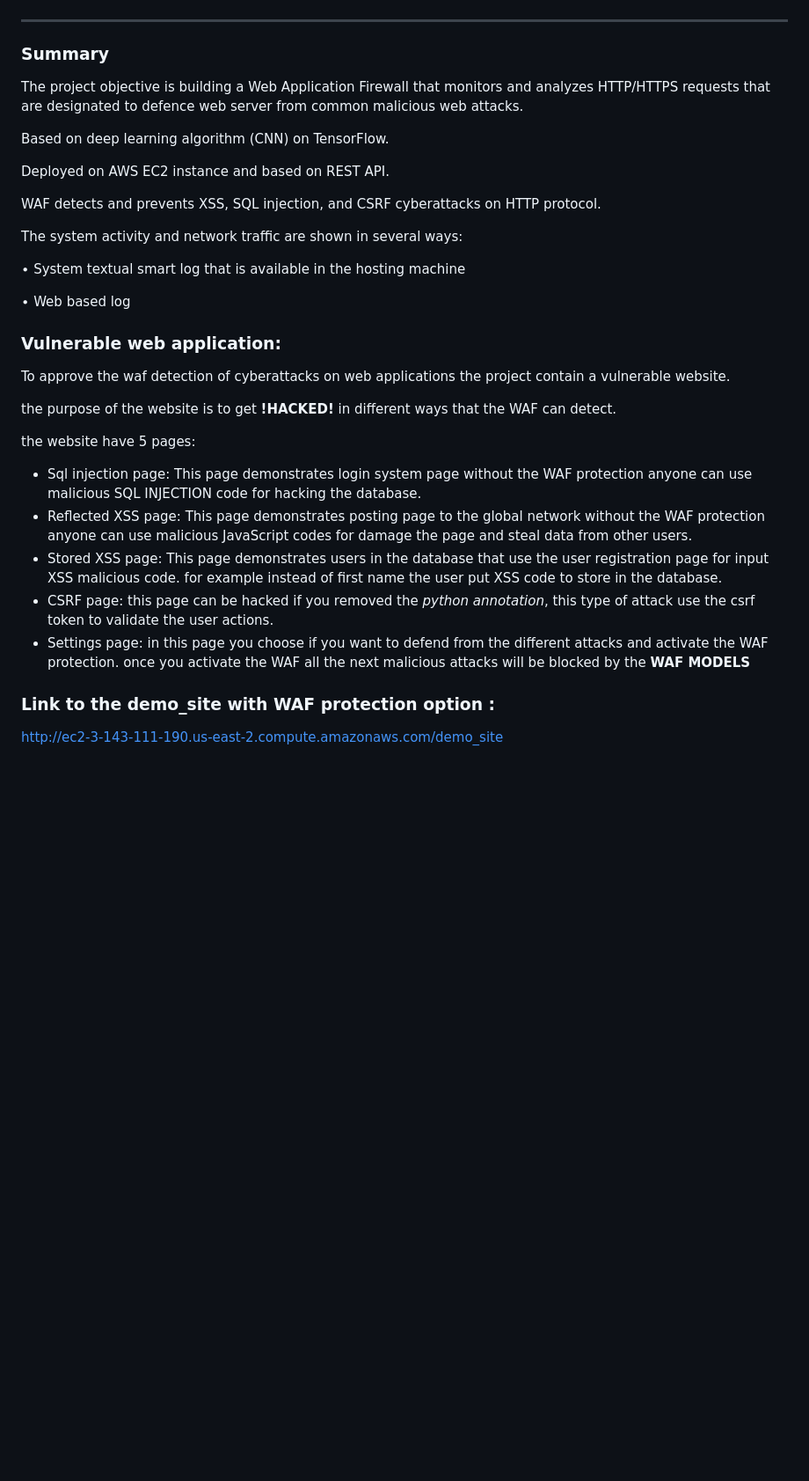
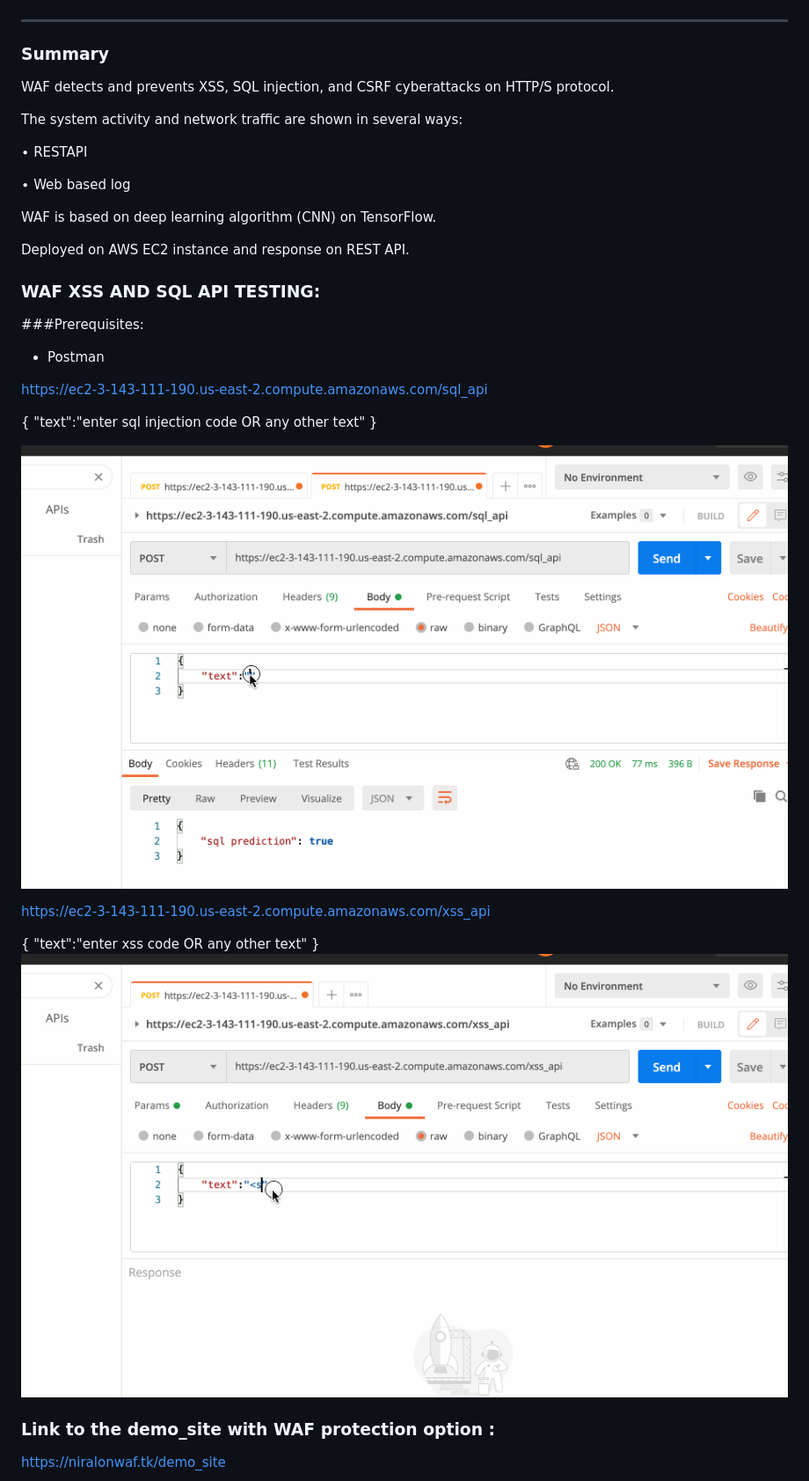
Before and after one commit to NirAlon/WafProject, a Markdown page: README.md, the part around the change printed below. Shown: that part at 88% size. GitHub-like rendering; pictures changed too: sql_demo_api.gif (added), xss_demo_api.gif (added); blank space fills up the shorter version.

Commit message:
Bug fix and README

```diff
--- a/README.md
+++ b/README.md
@@ -2,33 +2,39 @@
 
 ***
 ### Summary
-The project objective is building a Web Application Firewall that monitors and analyzes HTTP/HTTPS requests that are  designated to defence web server from common malicious  web attacks.
-
-Based on deep learning algorithm (CNN) on TensorFlow.
-
-Deployed on AWS EC2 instance and based on REST API.
-
-WAF detects and prevents XSS, SQL injection, and CSRF cyberattacks on HTTP protocol.
+WAF detects and prevents XSS, SQL injection, and CSRF cyberattacks on HTTP/S protocol.
 
 The system activity and network traffic are shown in several ways:
 
-∙ System textual smart log that is available in the hosting machine
+∙ RESTAPI
 
 ∙ Web based log
 
-### Vulnerable web application:
-To approve the waf detection of cyberattacks on web applications
-the project contain a vulnerable website.
+WAF is based on deep learning algorithm (CNN) on TensorFlow.
 
-the purpose of the website is to get **!HACKED!** in different ways that the WAF can detect.
+Deployed on AWS EC2 instance and response on REST API.
+### WAF XSS AND SQL API TESTING:
+###Prerequisites:
+* Postman
 
-the website have 5 pages:
-* Sql injection page: This page demonstrates login system page without the WAF protection anyone can use malicious SQL INJECTION code for hacking the database.
-* Reflected XSS page: This page demonstrates posting page to the global network without the WAF protection anyone can use malicious JavaScript codes for damage the page and steal data from other users.
-* Stored XSS page: This page demonstrates users in the database that use the user registration page for input XSS malicious code. for example instead of first name the user put XSS code to store in the database.
-* CSRF page: this page can be hacked if you removed the *python annotation*, this type of attack use the csrf token to validate the user actions.
-* Settings page: in this page you choose if you want to defend from the different attacks and activate the WAF protection. once you activate the WAF all the next malicious attacks will be blocked by the **WAF MODELS**
+https://ec2-3-143-111-190.us-east-2.compute.amazonaws.com/sql_api
+
+{
+"text":"enter sql injection code OR any other text"
+}
+
+![](sql_demo_api.gif)
+
+https://ec2-3-143-111-190.us-east-2.compute.amazonaws.com/xss_api
+
+{
+"text":"enter xss code OR any other text"
+}
+![](xss_demo_api.gif)
+
+
+
 
 ### Link to the demo_site with WAF protection option :
-http://ec2-3-143-111-190.us-east-2.compute.amazonaws.com/demo_site
+https://niralonwaf.tk/demo_site
 
```
Also changed, not shown: other parts of README.md (+6 -1 lines), sql_injection.gif (added), xss_attack.gif (added), xss_attack_stored.gif (added), 4 other files.
